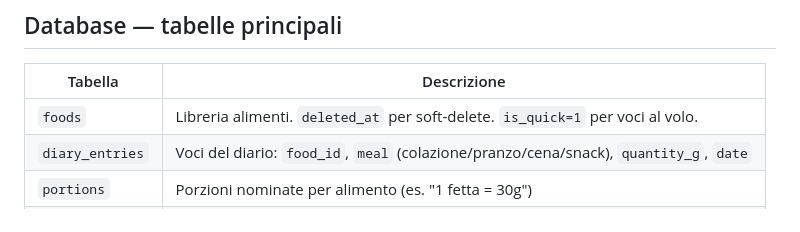
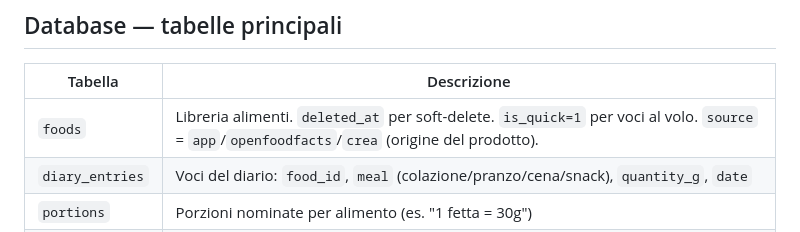
Before and after one commit to alexpani/diario-alimentare, a Markdown page: CLAUDE.md, the part around the change. Drawn GitHub-style.

Commit message:
Auto: aggiorna CLAUDE.md

```diff
--- a/CLAUDE.md
+++ b/CLAUDE.md
@@ -55,7 +55,7 @@ node update_plans_kcal.js  # aggiorna kcal piani su TDEE personale
 
 | Tabella | Descrizione |
 |---------|-------------|
-| `foods` | Libreria alimenti. `deleted_at` per soft-delete. `is_quick=1` per voci al volo. |
+| `foods` | Libreria alimenti. `deleted_at` per soft-delete. `is_quick=1` per voci al volo. `source` = `app`/`openfoodfacts`/`crea` (origine del prodotto). |
 | `diary_entries` | Voci del diario: `food_id`, `meal` (colazione/pranzo/cena/snack), `quantity_g`, `date` |
 | `portions` | Porzioni nominate per alimento (es. "1 fetta = 30g") |
 | `plans` | Piani nutrizionali. `is_active=1` sul piano corrente (uno solo alla volta). |
```
